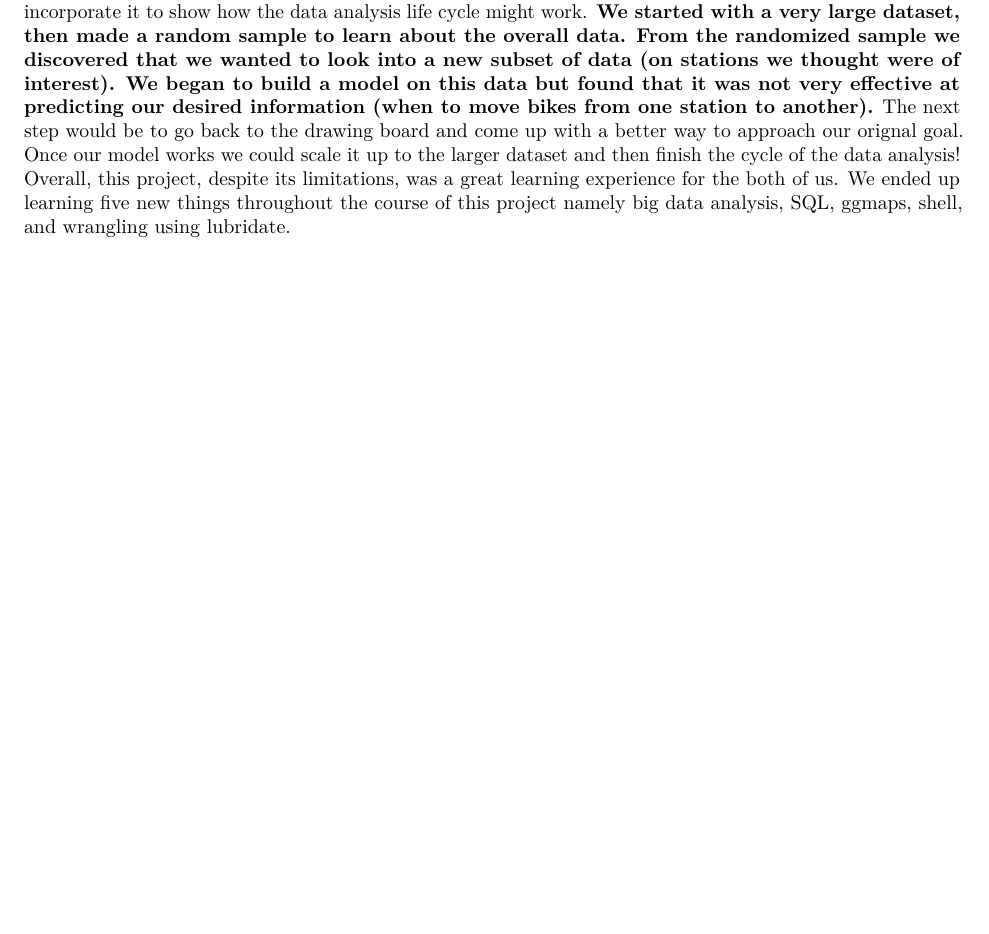
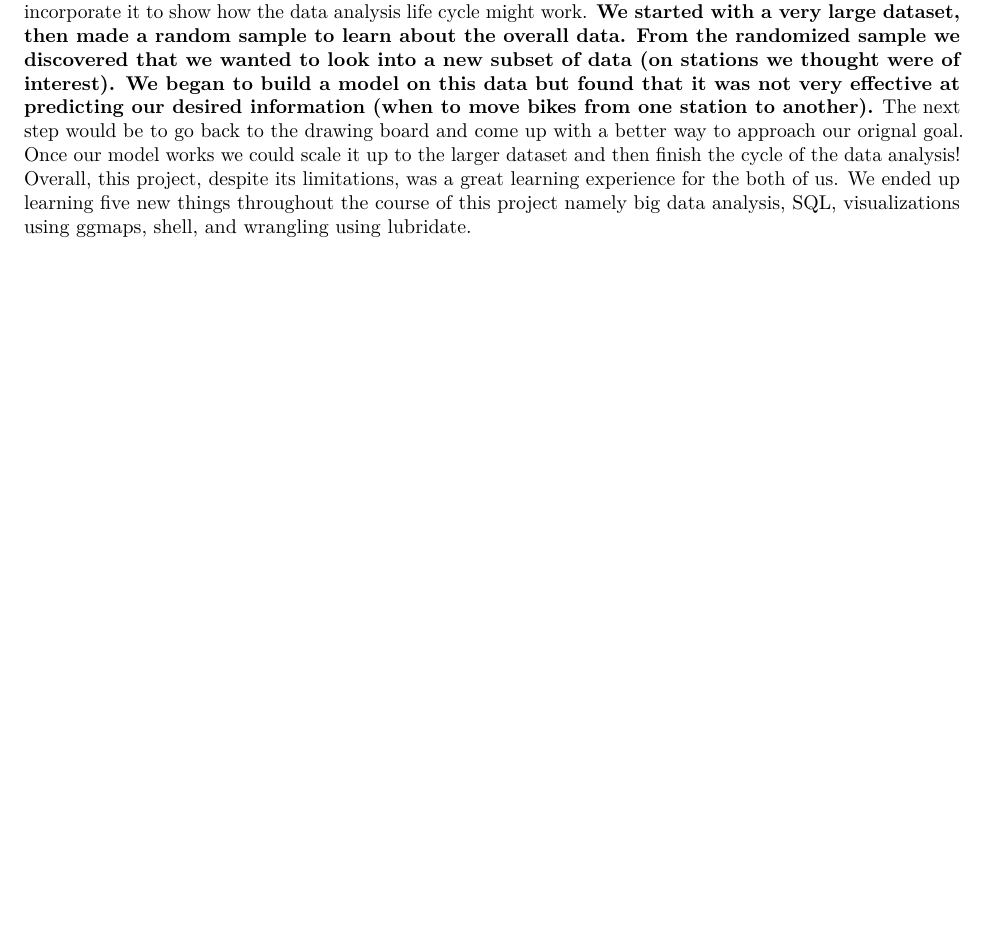
Before and after one commit to jdegrootlutzner/citibike-analysis, an R Markdown document (final-write-up.Rmd): part of page 7 of 7, cut so that both start at the same text, the shorter picture padded with empty space. Rendered offline with R 4.5, knitr and Pandoc, then LaTeX, with nearby package versions; some code elsewhere in the file could not run offline.

Commit message:
Update final-write-up.Rmd

```diff
--- a/final-write-up.Rmd
+++ b/final-write-up.Rmd
@@ -577,4 +577,4 @@ The accuracy rate for the Support Vector Machines model was slightly lower than
 
 ## Final Remarks
 
-Our last modeling step was rushed. We did not spend the time graphing the data to better visualize how weather interacts with bike demand. Additionally, we did not spend enough time choosing variables and optimizing the models. Building models on large sets of data is time consuming! However, we still wanted to incorporate it to show how the data analysis life cycle might work. **We started with a very large dataset, then made a random sample to learn about the overall data. From the randomized sample we discovered that we wanted to look into a new subset of data (on stations we thought were of interest). We began to build a model on this data but found that it was not very effective at predicting our desired information (when to move bikes from one station to another).** The next step would be to go back to the drawing board and come up with a better way to approach our orignal goal. Once our model works we could scale it up to the larger dataset and then finish the cycle of the data analysis! Overall, this project, despite its limitations, was a great learning experience for the both of us. We ended up learning five new things throughout the course of this project namely big data analysis, SQL, ggmaps, shell, and wrangling using lubridate.
+Our last modeling step was rushed. We did not spend the time graphing the data to better visualize how weather interacts with bike demand. Additionally, we did not spend enough time choosing variables and optimizing the models. Building models on large sets of data is time consuming! However, we still wanted to incorporate it to show how the data analysis life cycle might work. **We started with a very large dataset, then made a random sample to learn about the overall data. From the randomized sample we discovered that we wanted to look into a new subset of data (on stations we thought were of interest). We began to build a model on this data but found that it was not very effective at predicting our desired information (when to move bikes from one station to another).** The next step would be to go back to the drawing board and come up with a better way to approach our orignal goal. Once our model works we could scale it up to the larger dataset and then finish the cycle of the data analysis! Overall, this project, despite its limitations, was a great learning experience for the both of us. We ended up learning five new things throughout the course of this project namely big data analysis, SQL, visualizations using ggmaps, shell, and wrangling using lubridate.
```
